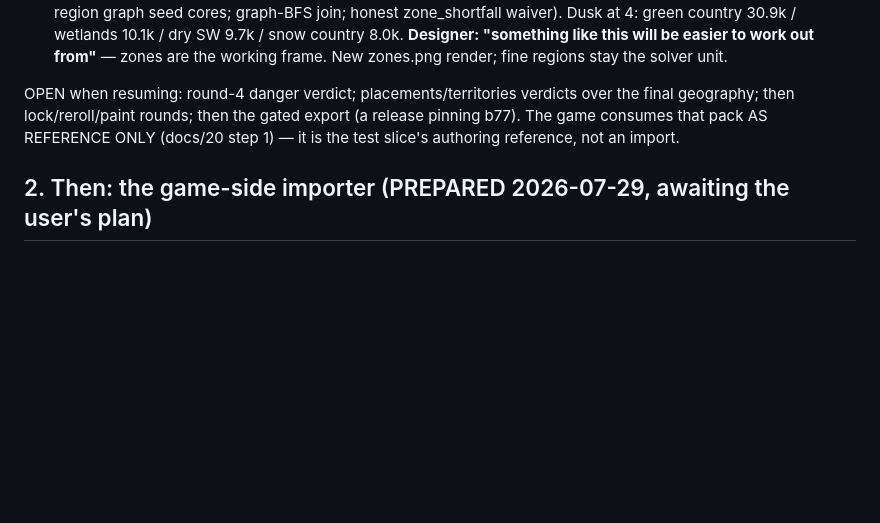
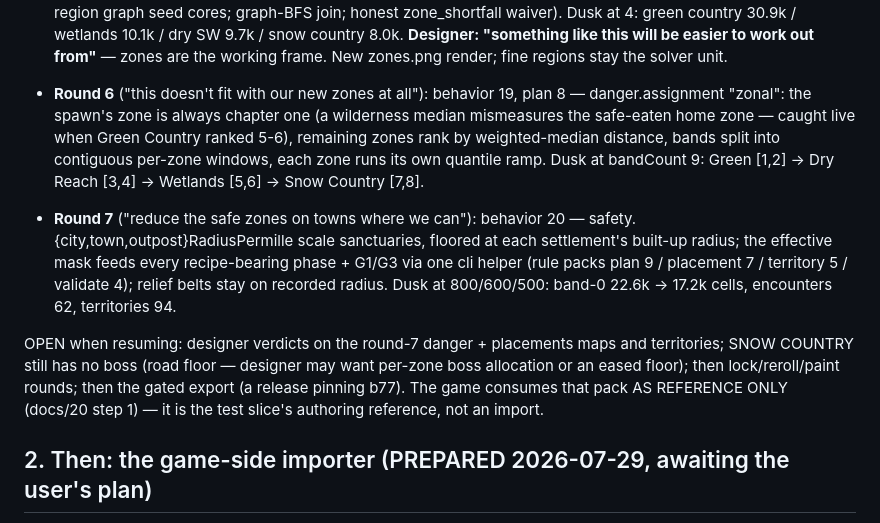
Before and after one commit to tilok1234/world_filler, a Markdown page: HANDOFF.md, the part around the change. GitHub-like rendering; blank space fills up the shorter version.

Commit message:
Handoff: rounds 6-7 recorded (behavior 20)
Co-Authored-By: Claude Fable 5 <noreply@anthropic.com>

```diff
--- a/HANDOFF.md
+++ b/HANDOFF.md
@@ -541,11 +541,28 @@ designer's approval; publishes a release when it happens).
   this will be easier to work out from"** — zones are the working
   frame. New zones.png render; fine regions stay the solver unit.
 
-OPEN when resuming: round-4 danger verdict; placements/territories
-verdicts over the final geography; then lock/reroll/paint rounds; then
-the gated export (a release pinning b77). The game consumes that pack
-AS REFERENCE ONLY (docs/20 step 1) — it is the test slice's authoring
-reference, not an import.
+- **Round 6** ("this doesn't fit with our new zones at all"): behavior
+  19, plan 8 — danger.assignment "zonal": the spawn's zone is always
+  chapter one (a wilderness median mismeasures the safe-eaten home
+  zone — caught live when Green Country ranked 5-6), remaining zones
+  rank by weighted-median distance, bands split into contiguous
+  per-zone windows, each zone runs its own quantile ramp. Dusk at
+  bandCount 9: Green [1,2] → Dry Reach [3,4] → Wetlands [5,6] → Snow
+  Country [7,8].
+- **Round 7** ("reduce the safe zones on towns where we can"):
+  behavior 20 — safety.{city,town,outpost}RadiusPermille scale
+  sanctuaries, floored at each settlement's built-up radius; the
+  effective mask feeds every recipe-bearing phase + G1/G3 via one cli
+  helper (rule packs plan 9 / placement 7 / territory 5 / validate 4);
+  relief belts stay on recorded radius. Dusk at 800/600/500: band-0
+  22.6k → 17.2k cells, encounters 62, territories 94.
+
+OPEN when resuming: designer verdicts on the round-7 danger +
+placements maps and territories; SNOW COUNTRY still has no boss (road
+floor — designer may want per-zone boss allocation or an eased floor);
+then lock/reroll/paint rounds; then the gated export (a release
+pinning b77). The game consumes that pack AS REFERENCE ONLY (docs/20
+step 1) — it is the test slice's authoring reference, not an import.
 
 ## 2. Then: the game-side importer (PREPARED 2026-07-29, awaiting the user's plan)
 
```
